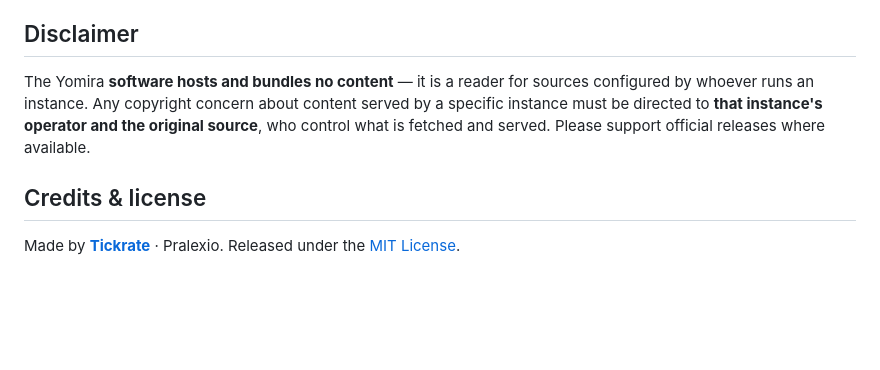
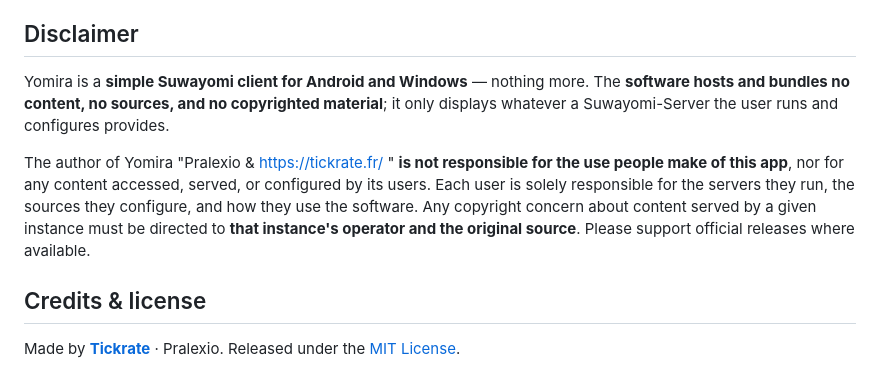
Before and after one commit to TickrateFrance/Yomira, a Markdown page: README.md, the part around the change. Rendered like a GitHub page; blank space fills up the shorter version.

```diff
--- a/README.md
+++ b/README.md
@@ -140,11 +140,16 @@ you run and configure.
 
 ## Disclaimer
 
-The Yomira **software hosts and bundles no content** — it is a reader for sources
-configured by whoever runs an instance. Any copyright concern about content served
-by a specific instance must be directed to **that instance's operator and the
-original source**, who control what is fetched and served. Please support official
-releases where available.
+Yomira is a **simple Suwayomi client for Android and Windows** — nothing more. The
+**software hosts and bundles no content, no sources, and no copyrighted material**;
+it only displays whatever a Suwayomi-Server the user runs and configures provides.
+
+The author of Yomira "Pralexio & https://tickrate.fr/ " **is not responsible for the use people make
+of this app**, nor for any content accessed, served, or configured by its users.
+Each user is solely responsible for the servers they run, the sources they
+configure, and how they use the software. Any copyright concern about content served
+by a given instance must be directed to **that instance's operator and the original
+source**. Please support official releases where available.
 
 ## Credits & license
 
```
